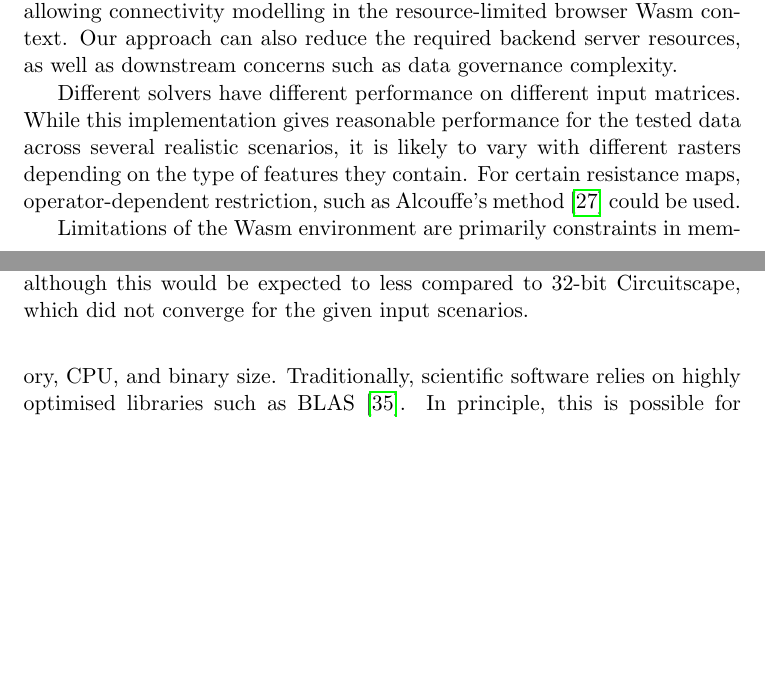
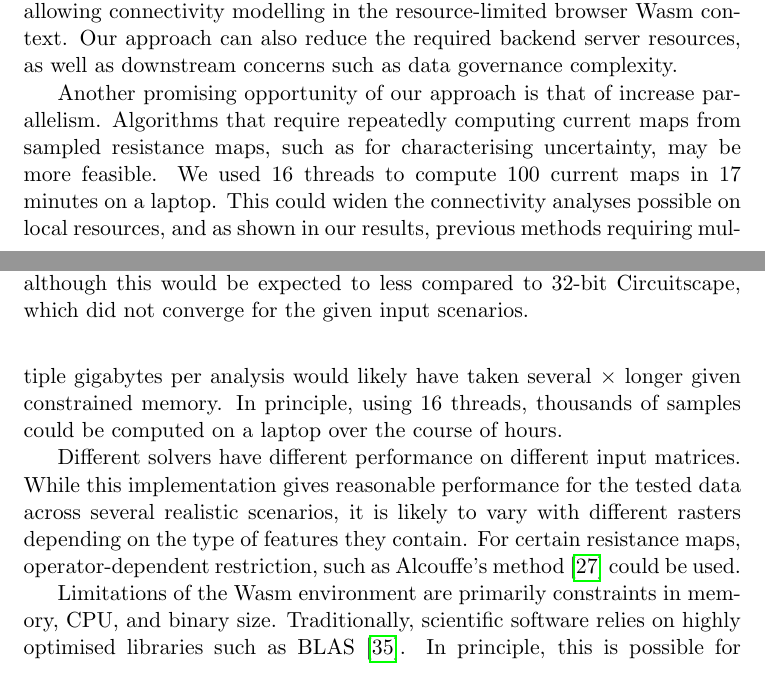
Before and after one commit to asouthgate/wasm-connectivity, a LaTeX paper (docs/paper/main.tex): two parts of pages 11 and 12 of 17, joined at a grey line, cut so that both start at the same text, the shorter picture padded with empty space. Compiled offline with pdfLaTeX.

Commit message:
Update text

```diff
--- a/docs/paper/main.tex
+++ b/docs/paper/main.tex
@@ -455,6 +457,13 @@ This method can be integrated into geospatial web applications,
 allowing connectivity modelling in the resource-limited browser Wasm context.
 Our approach can also reduce the required backend server resources, as well as downstream concerns such as data governance complexity.
 
+Another promising opportunity of our approach is that of increase parallelism. Algorithms that require repeatedly computing current maps from
+sampled resistance maps, such as for characterising uncertainty, may be more feasible. We used 16 threads to compute
+100 current maps in 17 minutes on a laptop.
+This could widen the connectivity analyses possible on local resources, and as shown in our results, previous methods requiring
+multiple gigabytes per analysis would likely have taken several $\times$ longer given constrained memory. In principle, using
+16 threads, thousands of samples could be computed on a laptop over the course of hours.
+
 Different solvers have different performance on different input matrices. While this implementation gives reasonable performance for the
 tested data across several realistic scenarios, it is likely to vary with different rasters depending on the type of features they contain.
 For certain resistance maps, operator-dependent restriction, such as Alcouffe's method \cite{alcouffe2000parallel} could be used.
```
Also changed, not shown: docs/paper/main.tex (4 more changed lines).
